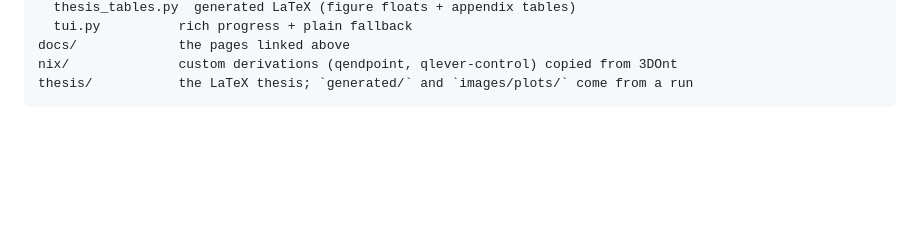
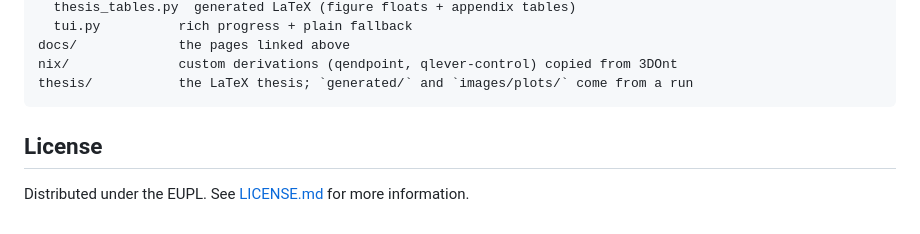
Before and after one commit to SamueleFacenda/tesi-triennale, a Markdown page: README.md, the part around the change. Rendered like a GitHub page; blank space fills up the shorter version.

Commit message:
Add license
Signed-off-by: SamueleFacenda <samuele.facenda@gmail.com>

````diff
--- a/README.md
+++ b/README.md
@@ -113,3 +113,7 @@ docs/             the pages linked above
 nix/              custom derivations (qendpoint, qlever-control) copied from 3DOnt
 thesis/           the LaTeX thesis; `generated/` and `images/plots/` come from a run
 ```
+
+## License
+
+Distributed under the EUPL. See [LICENSE.md](LICENSE.md) for more information.
````
Also changed, not shown: LICENSE.md (added, +292 -0 lines).
